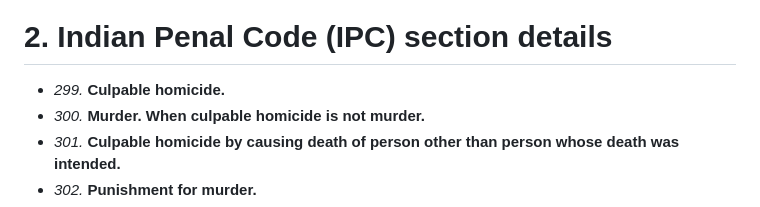
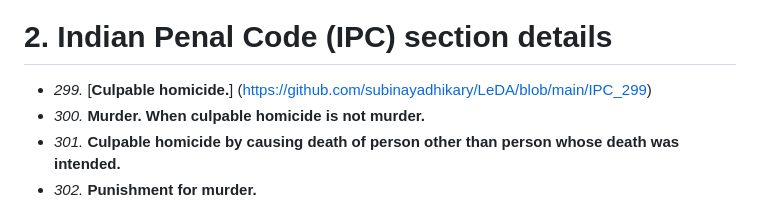
Before and after one commit to subinayadhikary/LeDA, a Markdown page: README.md, the part around the change. Drawn GitHub-style.

```diff
--- a/README.md
+++ b/README.md
@@ -5,7 +5,7 @@ In this study, we delve into Supreme Court documents from the Indian judiciary,
 As we mentioned in this paper, we considered IPC 302 (Punishment for Murder) and some similar IPCs such as IPC 299, IPC 300, and IPC 307, and most importantly highest number of cases are related to murder, as shown in the following figure. In particular, we have considered section 299 to section 311 of IPC which is basically "of offenses affecting the human body" and we have discussed all of them briefly in Section 2.  <br/>
 ![ipc_3](https://github.com/subinayadhikary/LeDA/assets/50978159/e1f6674a-938a-4060-b0e6-a98054251c67)
 # 2. Indian Penal Code (IPC) section details
-- *299.* **Culpable homicide.** <br />
+- *299.* [**Culpable homicide.**] (https://github.com/subinayadhikary/LeDA/blob/main/IPC_299) <br />
 - *300.* **Murder.** **When culpable homicide is not murder.** <br />
 - *301.* **Culpable homicide by causing death of person other than person whose death was intended.** <br />
 - *302.* **Punishment for murder.** <br />
```
